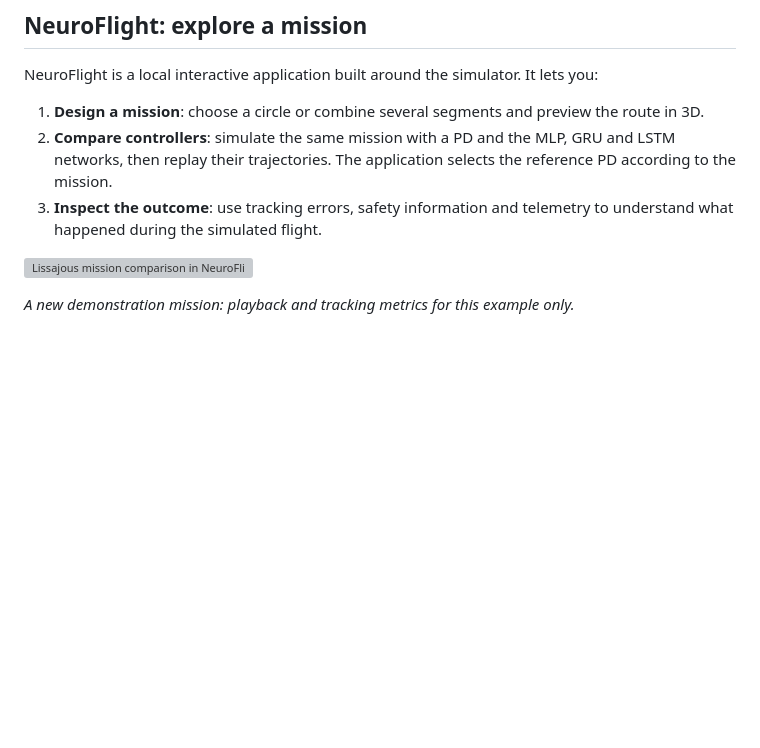
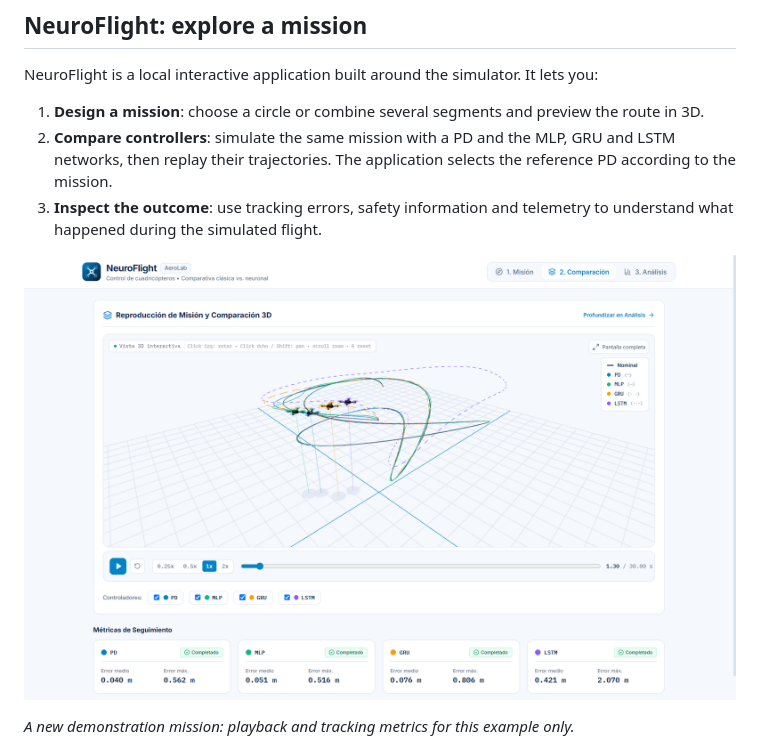
Before and after one commit to ChristianGonper/modelado-control-dron-v2, a Markdown page: README.en.md, the part around the change. Drawn GitHub-style; pictures changed too: docs/neuroflight-assets/comparacion-lissajous.png (added); blank space fills up the shorter version; grey boxes are pictures that could not be loaded.

Commit message:
Ilustra el recorrido de NeuroFlight con capturas reales

```diff
--- a/README.en.md
+++ b/README.en.md
@@ -36,7 +36,7 @@ NeuroFlight is a local interactive application built around the simulator. It le
 2. **Compare controllers**: simulate the same mission with a PD and the MLP, GRU and LSTM networks, then replay their trajectories. The application selects the reference PD according to the mission.
 3. **Inspect the outcome**: use tracking errors, safety information and telemetry to understand what happened during the simulated flight.
 
-![Lissajous mission comparison in NeuroFlight](docs/neuroflight-assets/comparacion.png)
+![Lissajous mission comparison in NeuroFlight](docs/neuroflight-assets/comparacion-lissajous.png)
 
 *A new demonstration mission: playback and tracking metrics for this example only.*
 
```
Also changed, not shown: README.md (+1 -1 lines), docs/neuroflight.md (+8 -4 lines), docs/neuroflight-assets/analisis-telemetria.png (added), docs/neuroflight-assets/mision-lissajous.png (added).
